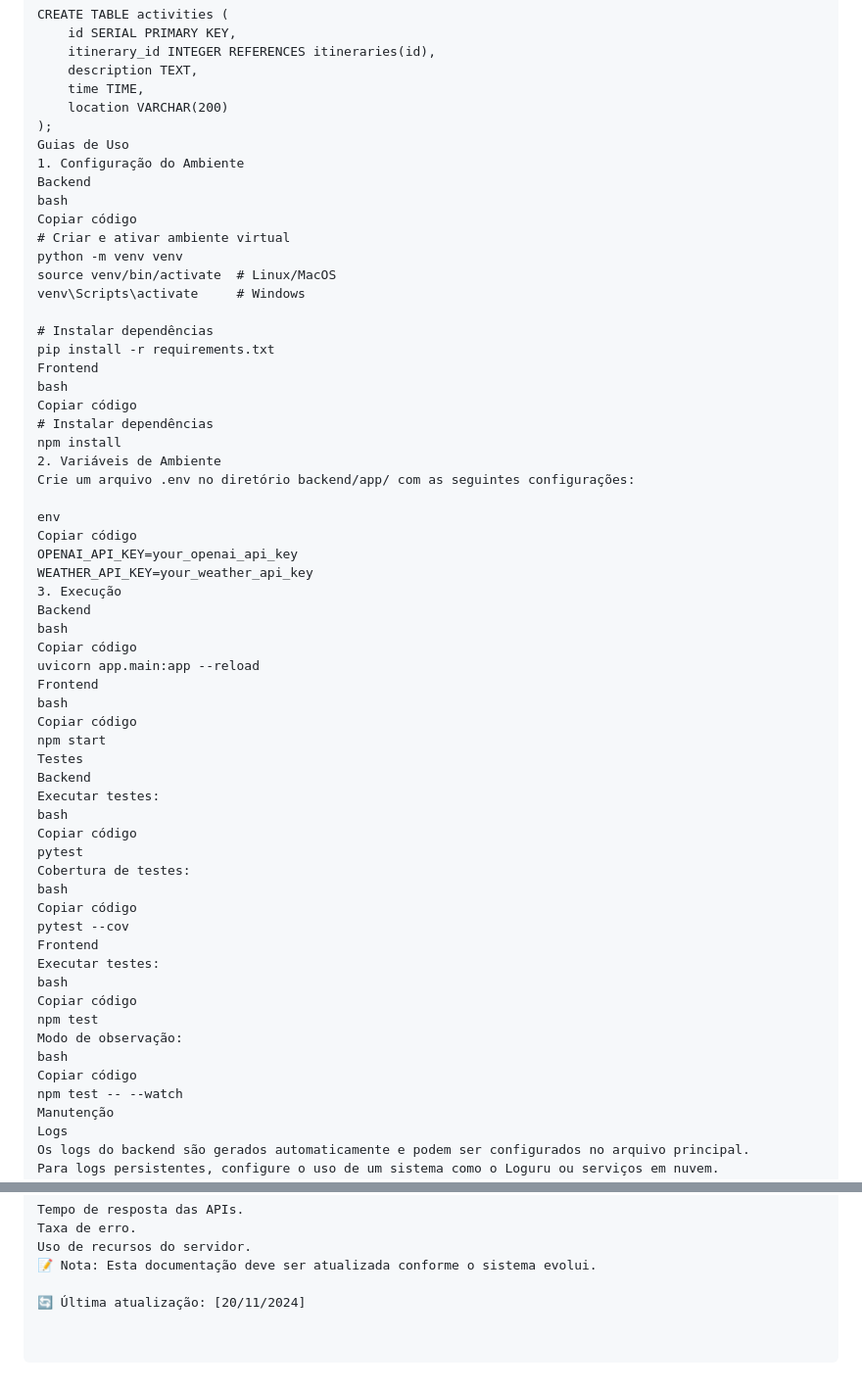
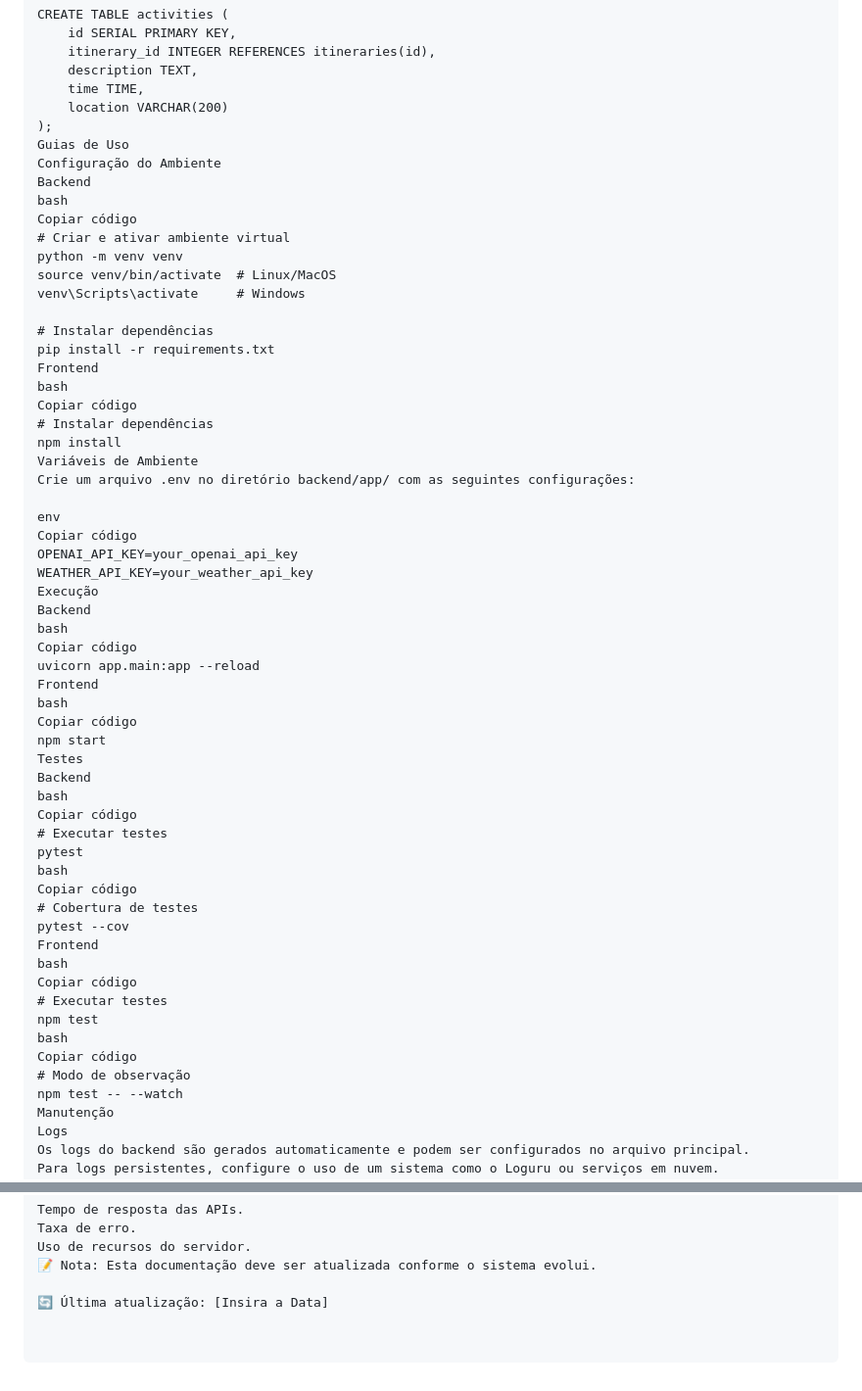
Before and after one commit to DuduKub4/Itinerario_viagens_2, a Markdown page: README.md, 2 parts joined by grey strips. Shown: that part at 98% size. Rendered like a GitHub page.

```diff
--- a/README.md
+++ b/README.md
@@ -121,7 +137,7 @@ CREATE TABLE activities (
     location VARCHAR(200)
 );
 Guias de Uso
-1. Configuração do Ambiente
+Configuração do Ambiente
 Backend
 bash
 Copiar código
@@ -137,14 +153,14 @@ bash
 Copiar código
 # Instalar dependências
 npm install
-2. Variáveis de Ambiente
+Variáveis de Ambiente
 Crie um arquivo .env no diretório backend/app/ com as seguintes configurações:
 
 env
 Copiar código
 OPENAI_API_KEY=your_openai_api_key
 WEATHER_API_KEY=your_weather_api_key
-3. Execução
+Execução
 Backend
 bash
 Copiar código
@@ -155,22 +171,22 @@ Copiar código
 npm start
 Testes
 Backend
-Executar testes:
 bash
 Copiar código
+# Executar testes
 pytest
-Cobertura de testes:
 bash
 Copiar código
+# Cobertura de testes
 pytest --cov
 Frontend
-Executar testes:
 bash
 Copiar código
+# Executar testes
 npm test
-Modo de observação:
 bash
 Copiar código
+# Modo de observação
 npm test -- --watch
 Manutenção
 Logs
@@ -190,4 +206,4 @@ Taxa de erro.
 Uso de recursos do servidor.
 📝 Nota: Esta documentação deve ser atualizada conforme o sistema evolui.
 
-🔄 Última atualização: [20/11/2024]
+🔄 Última atualização: [Insira a Data]
```
Also changed, not shown: other parts of README.md (+54 -38 lines).
